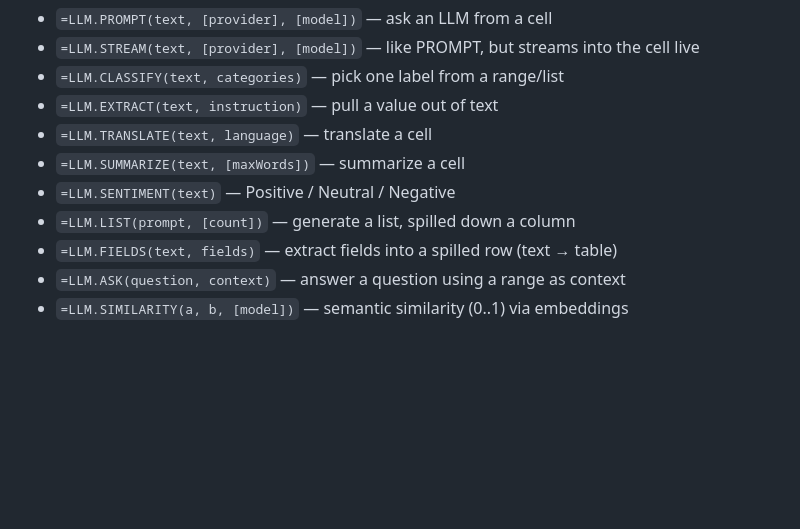
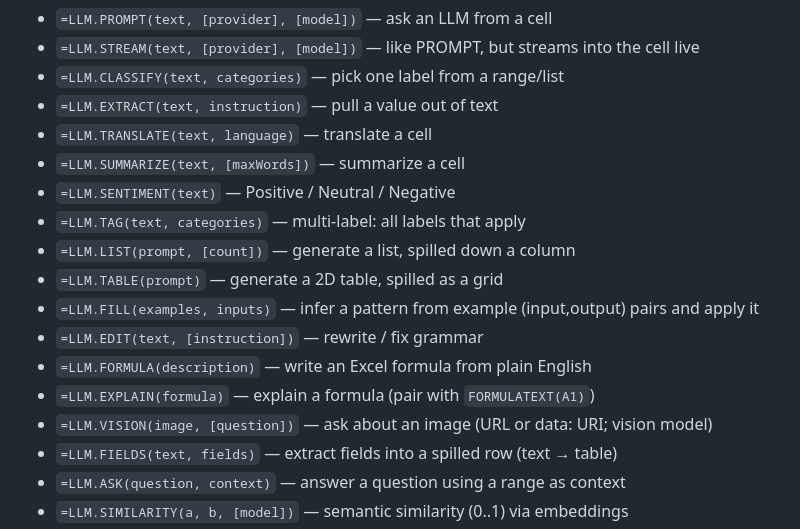
Before and after one commit to CrispStrobe/ExcelLLMAddin, a Markdown page: officejs/README.md, the part around the change. Rendered like a GitHub page; blank space fills up the shorter version.

```diff
--- a/officejs/README.md
+++ b/officejs/README.md
@@ -20,7 +20,14 @@ temp files, and none of the encoding pain of the legacy `.xlam`.
 - `=LLM.TRANSLATE(text, language)` — translate a cell
 - `=LLM.SUMMARIZE(text, [maxWords])` — summarize a cell
 - `=LLM.SENTIMENT(text)` — Positive / Neutral / Negative
+- `=LLM.TAG(text, categories)` — multi-label: all labels that apply
 - `=LLM.LIST(prompt, [count])` — generate a list, spilled down a column
+- `=LLM.TABLE(prompt)` — generate a 2D table, spilled as a grid
+- `=LLM.FILL(examples, inputs)` — infer a pattern from example (input,output) pairs and apply it
+- `=LLM.EDIT(text, [instruction])` — rewrite / fix grammar
+- `=LLM.FORMULA(description)` — write an Excel formula from plain English
+- `=LLM.EXPLAIN(formula)` — explain a formula (pair with `FORMULATEXT(A1)`)
+- `=LLM.VISION(image, [question])` — ask about an image (URL or data: URI; vision model)
 - `=LLM.FIELDS(text, fields)` — extract fields into a spilled row (text → table)
 - `=LLM.ASK(question, context)` — answer a question using a range as context
 - `=LLM.SIMILARITY(a, b, [model])` — semantic similarity (0..1) via embeddings
```
Also changed, not shown: README.md (+12 -0 lines), officejs/store/APPSOURCE.md (+6 -5 lines).
